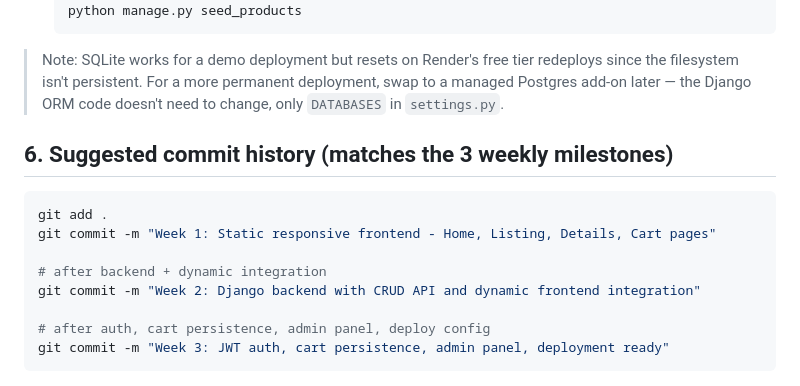
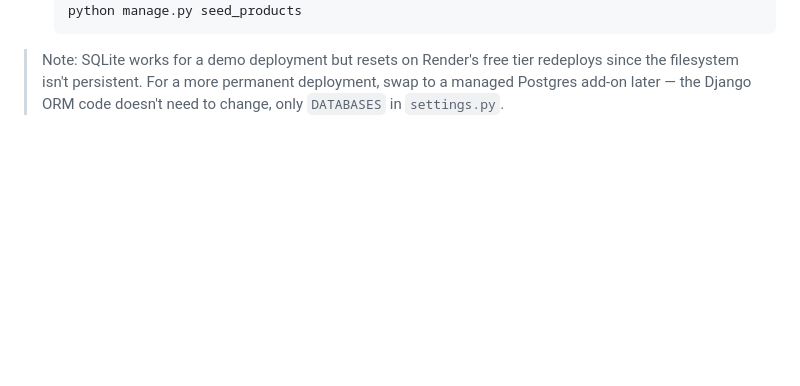
Before and after one commit to FaizanAbid70/ecommerce-fullstack-design, a Markdown page: README.md, the part around the change. Rendered like a GitHub page; blank space fills up the shorter version.

Commit message:
Remove suggested commit history from README
Removed suggested commit history section from README.

````diff
--- a/README.md
+++ b/README.md
@@ -107,16 +107,3 @@ frontend) authenticate against the same product/cart data via the API.
 > redeploys since the filesystem isn't persistent. For a more permanent
 > deployment, swap to a managed Postgres add-on later — the Django ORM code
 > doesn't need to change, only `DATABASES` in `settings.py`.
-
-## 6. Suggested commit history (matches the 3 weekly milestones)
-
-```bash
-git add .
-git commit -m "Week 1: Static responsive frontend - Home, Listing, Details, Cart pages"
-
-# after backend + dynamic integration
-git commit -m "Week 2: Django backend with CRUD API and dynamic frontend integration"
-
-# after auth, cart persistence, admin panel, deploy config
-git commit -m "Week 3: JWT auth, cart persistence, admin panel, deployment ready"
-```
````
